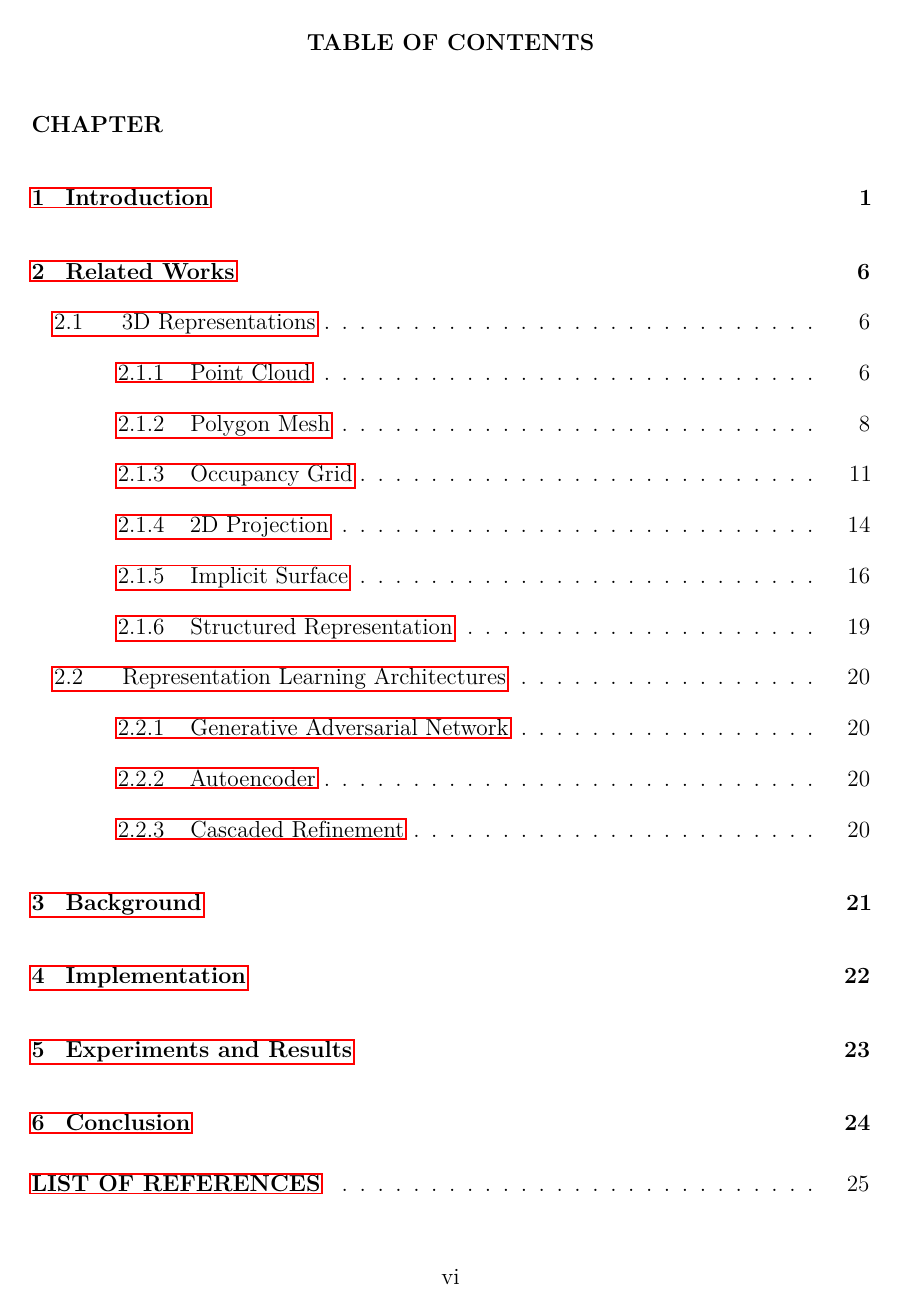
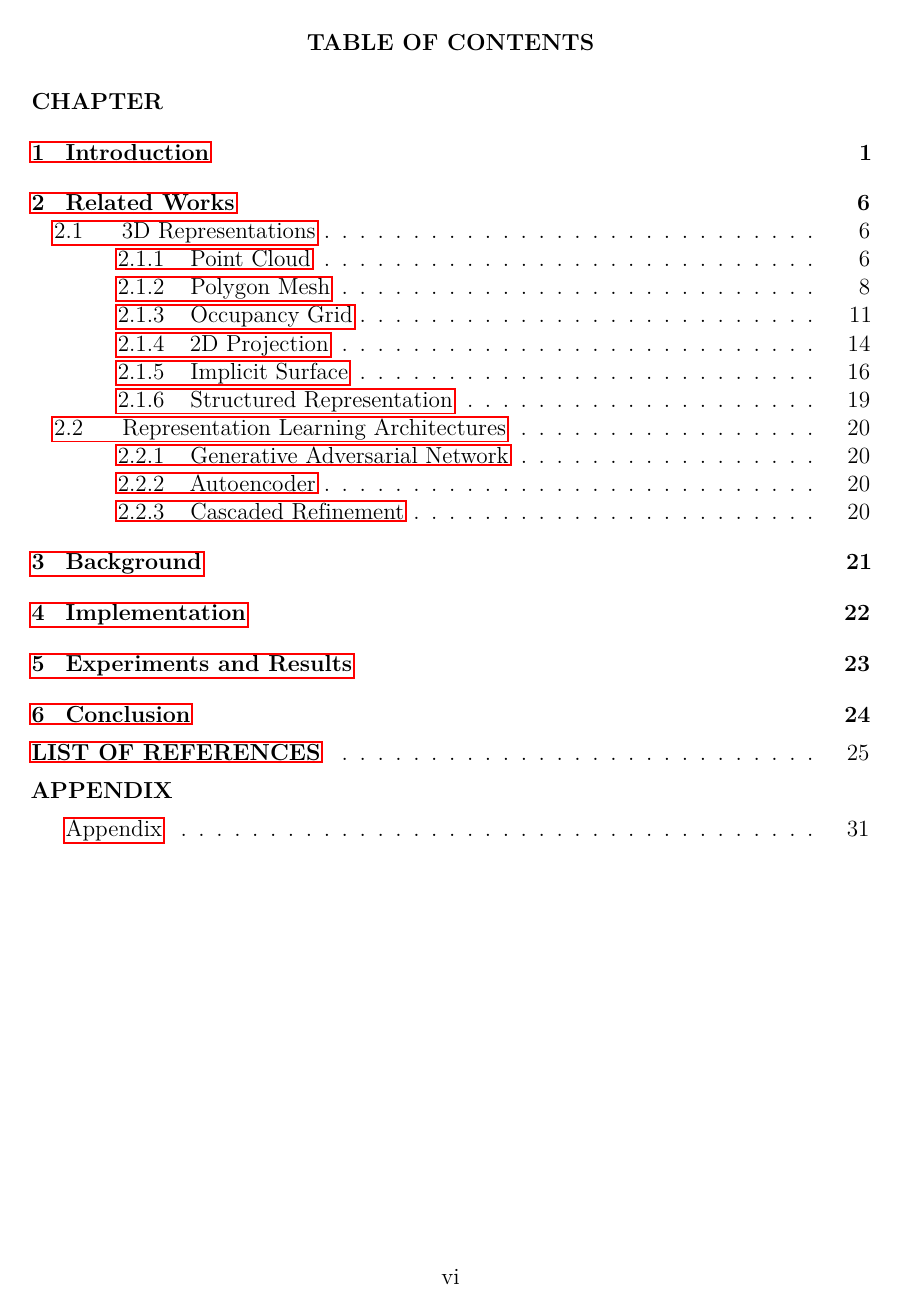
Before and after one commit to AlexWolski/Masters-Thesis, a LaTeX thesis (Thesis.tex): page 6 of 38 before the commit and page 6 of 37 after it. Compiled offline with pdfLaTeX; a missing bibliography style is replaced by a similar one.

Commit message:
Added titles option to tocloft package

```diff
--- a/Thesis.tex
+++ b/Thesis.tex
@@ -28,7 +28,7 @@
 \setlist[itemize]{noitemsep, topsep=0pt}
 
 \usepackage[]{titlesec} % Control section spacing
-\usepackage[]{tocloft} % Control spacing in table of contents
+\usepackage[titles]{tocloft} % Control spacing in table of contents
 
 \usepackage{algorithm} % Used for writing algorithms in a paper
 \usepackage[noend]{algpseudocode} % Allows psuedocode keywords (e.g., "if", "while", "for", etc.) in algorithms.
```
